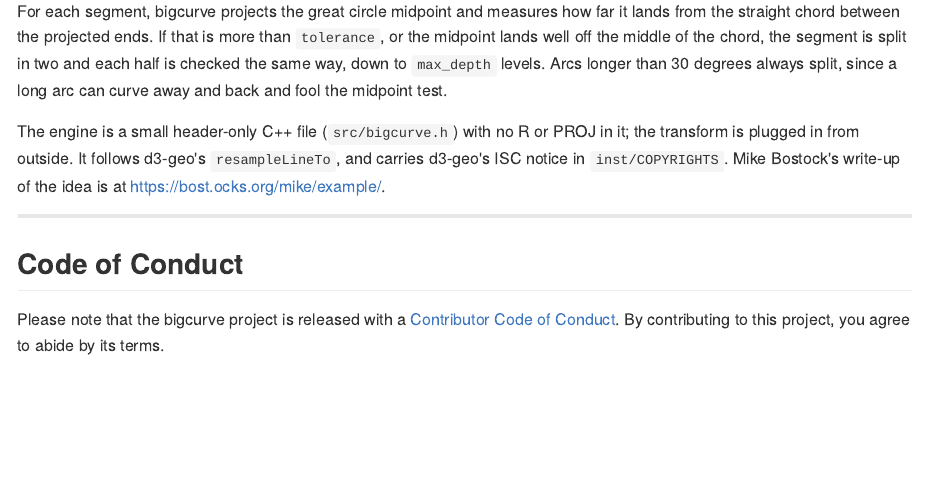
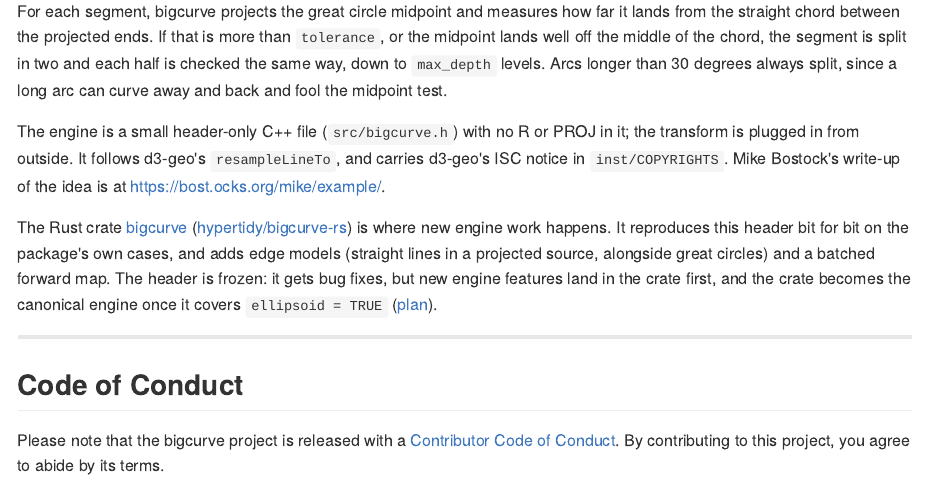
Before and after one commit to hypertidy/bigcurve, an R Markdown document (README.Rmd): the page in a window 1100 px wide, from 4440 px down. The pictures show the output file README.md that the author committed with the source, drawn offline in the style of GitHub; badge pictures from the web are left out.

Commit message:
Freeze the C++ engine; new engine work goes to the Rust crate
Header comment, README (Rmd and md) and NEWS say src/bigcurve.h takes
bug fixes only and that new engine features land first in the Rust
crate bigcurve (hypertidy/bigcurve-rs). Step 1 of #14.

Co-Authored-By: Claude Opus 5.5 <noreply@anthropic.com>
Claude-Session: https://claude.ai/code/session_01PpVmmmBTCHXBoJgmUbYHyE

```diff
--- a/README.Rmd
+++ b/README.Rmd
@@ -263,6 +263,16 @@ d3-geo's `resampleLineTo`, and carries d3-geo's ISC notice in
 `inst/COPYRIGHTS`. Mike Bostock's write-up of the idea is at
 <https://bost.ocks.org/mike/example/>.
 
+The Rust crate [bigcurve](https://crates.io/crates/bigcurve)
+([hypertidy/bigcurve-rs](https://github.com/hypertidy/bigcurve-rs)) is
+where new engine work happens. It reproduces this header bit for bit
+on the package's own cases, and adds edge models (straight lines in a
+projected source, alongside great circles) and a batched forward map.
+The header is frozen: it gets bug fixes, but new engine features land in
+the crate first, and the crate becomes the canonical engine once it
+covers `ellipsoid = TRUE`
+([plan](https://github.com/hypertidy/bigcurve/issues/14)).
+
 ---
 
 ## Code of Conduct
```
Also changed, not shown: NEWS.md (+7 -0 lines), README.md, 1 other file.
